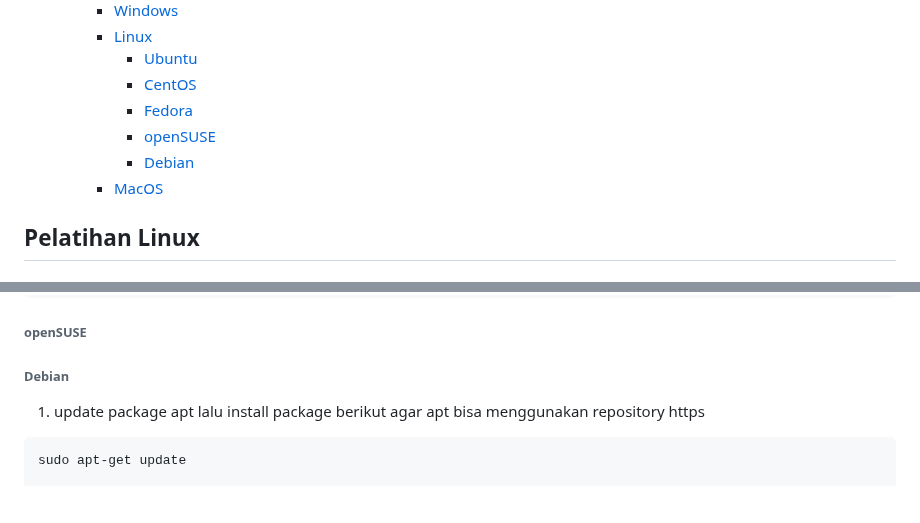
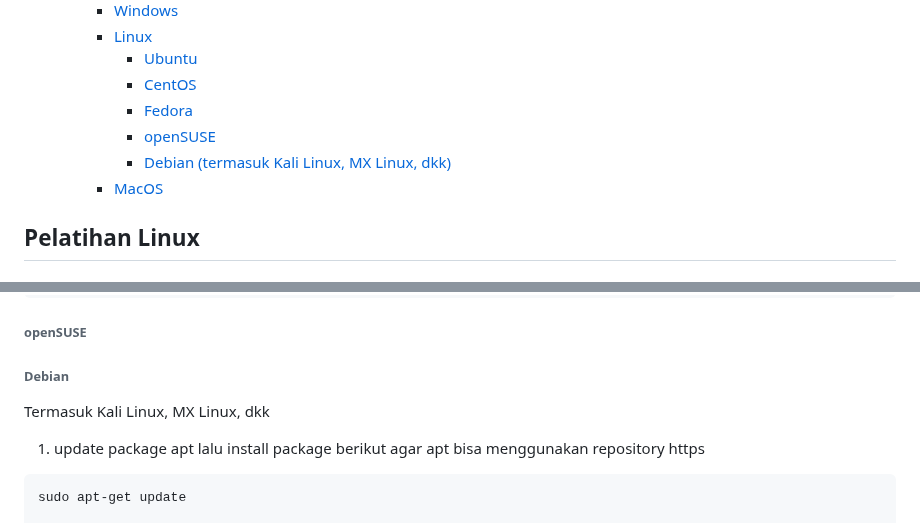
Before and after one commit to arsitektur-jaringan-komputer/Pelatihan-Docker, a Markdown page: 0. Prasyarat/README.md, 2 parts joined by grey strips. GitHub-like rendering; blank space fills up the shorter version.

Commit message:
add debian note

````diff
--- a/0. Prasyarat/README.md
+++ b/0. Prasyarat/README.md
@@ -8,7 +8,7 @@
       - [CentOS](#centos)
       - [Fedora](#fedora)
       - [openSUSE](#opensuse)
-      - [Debian](#debian)
+      - [Debian (termasuk Kali Linux, MX Linux, dkk)](#debian)
     - [MacOS](#macos)
 
 ## Pelatihan Linux
@@ -85,6 +85,7 @@ sudo docker run hello-world
 ###### openSUSE
 
 ###### Debian
+Termasuk Kali Linux, MX Linux, dkk
 1. update package apt lalu install package berikut agar apt bisa menggunakan repository https
 ```
 sudo apt-get update
````
